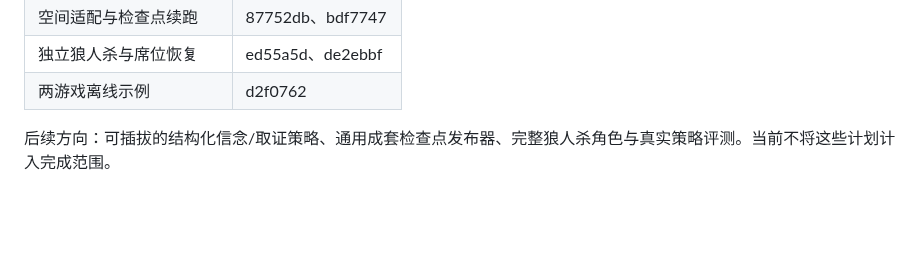
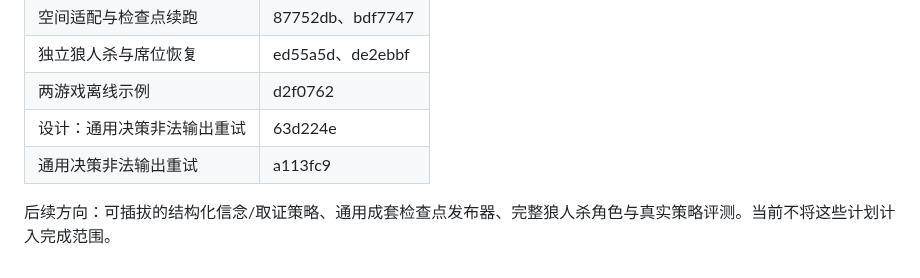
Before and after one commit to Destinykami/GameAgentEngine, a Markdown page: docs/modules/game-integration.md, the part around the change. Drawn GitHub-style; blank space fills up the shorter version.

Commit message:
docs(model): 回填通用决策重试提交记录
记录设计 63d224e 与实现 a113fc9 的提交号。

```diff
--- a/docs/modules/game-integration.md
+++ b/docs/modules/game-integration.md
@@ -142,5 +142,7 @@ finally:
 | 空间适配与检查点续跑 | 87752db、bdf7747 |
 | 独立狼人杀与席位恢复 | ed55a5d、de2ebbf |
 | 两游戏离线示例 | d2f0762 |
+| 设计：通用决策非法输出重试 | 63d224e |
+| 通用决策非法输出重试 | a113fc9 |
 
 后续方向：可插拔的结构化信念/取证策略、通用成套检查点发布器、完整狼人杀角色与真实策略评测。当前不将这些计划计入完成范围。
```
